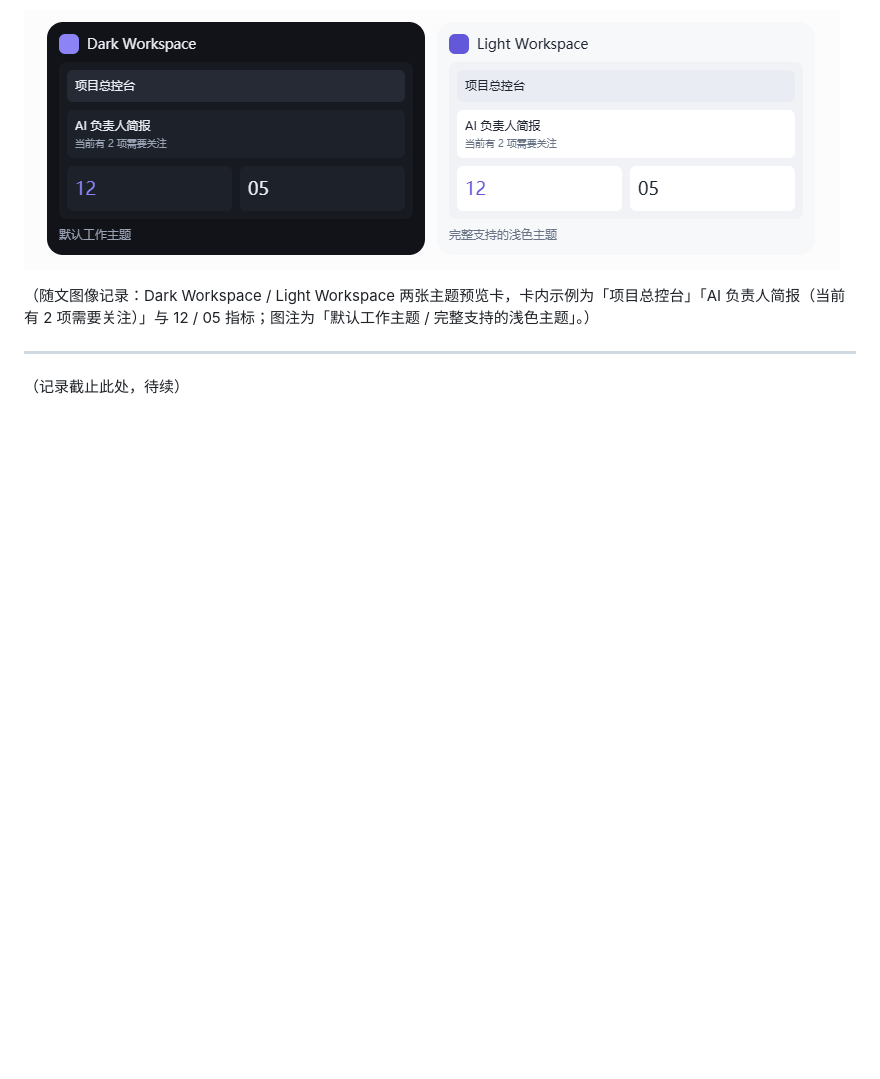
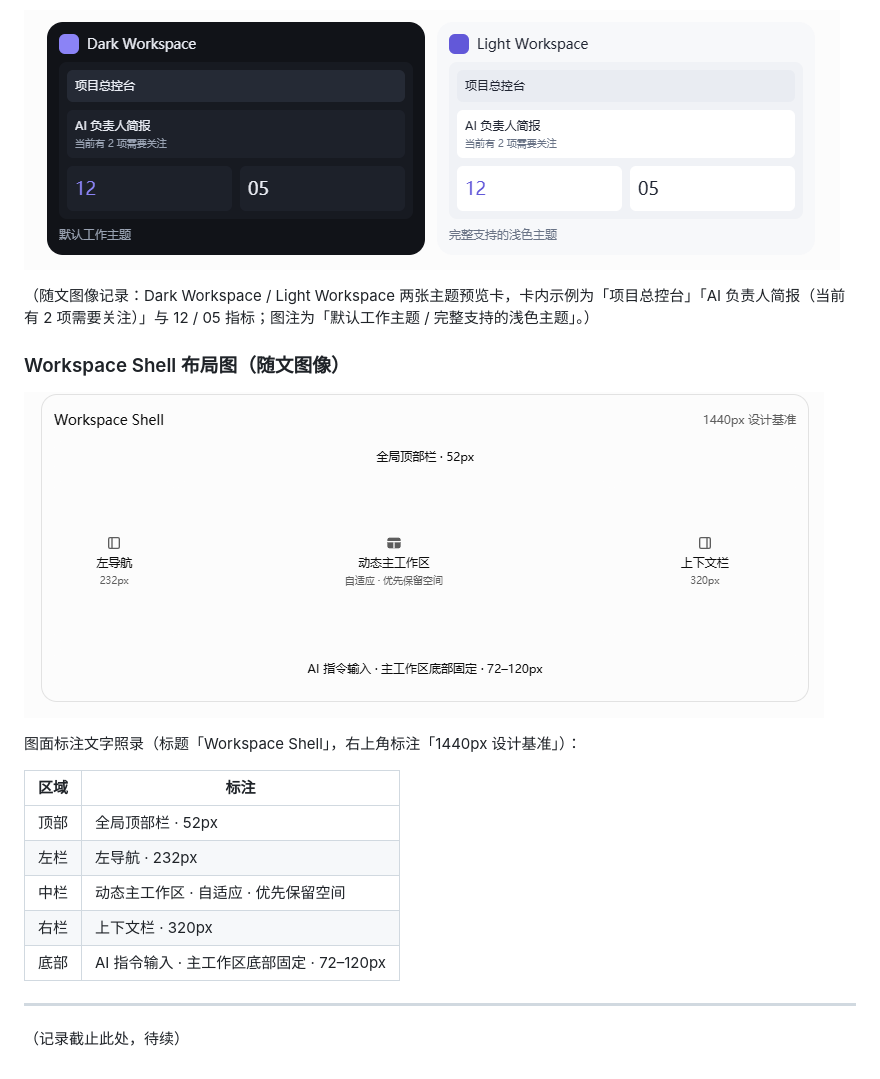
Before and after one commit to luqizheng/ai-pm, a Markdown page: docs/ai-pm-ui-design-system-v1.md, the part around the change. GitHub-like rendering; pictures changed too: docs/figures/design-system-v1-workspace-shell.png (added); blank space fills up the shorter version.

Commit message:
docs: add workspace shell layout figure to design system V1.0 record

```diff
--- a/docs/ai-pm-ui-design-system-v1.md
+++ b/docs/ai-pm-ui-design-system-v1.md
@@ -60,6 +60,20 @@
 
 （随文图像记录：Dark Workspace / Light Workspace 两张主题预览卡，卡内示例为「项目总控台」「AI 负责人简报（当前有 2 项需要关注）」与 12 / 05 指标；图注为「默认工作主题 / 完整支持的浅色主题」。）
 
+### Workspace Shell 布局图（随文图像）
+
+![Workspace Shell 布局](figures/design-system-v1-workspace-shell.png)
+
+图面标注文字照录（标题「Workspace Shell」，右上角标注「1440px 设计基准」）：
+
+| 区域 | 标注 |
+|---|---|
+| 顶部 | 全局顶部栏 · 52px |
+| 左栏 | 左导航 · 232px |
+| 中栏 | 动态主工作区 · 自适应 · 优先保留空间 |
+| 右栏 | 上下文栏 · 320px |
+| 底部 | AI 指令输入 · 主工作区底部固定 · 72–120px |
+
 ---
 
 （记录截止此处，待续）
```
